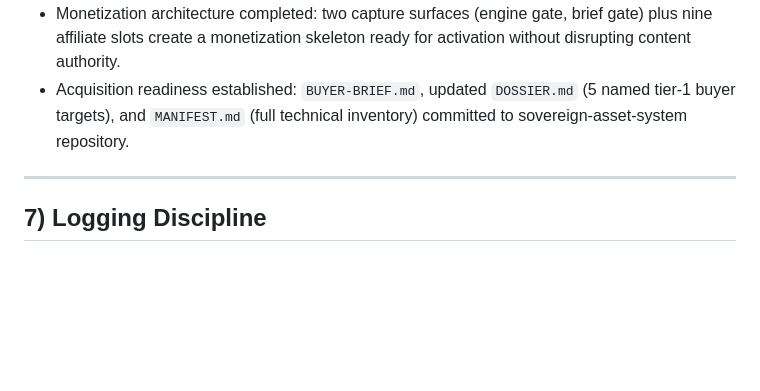
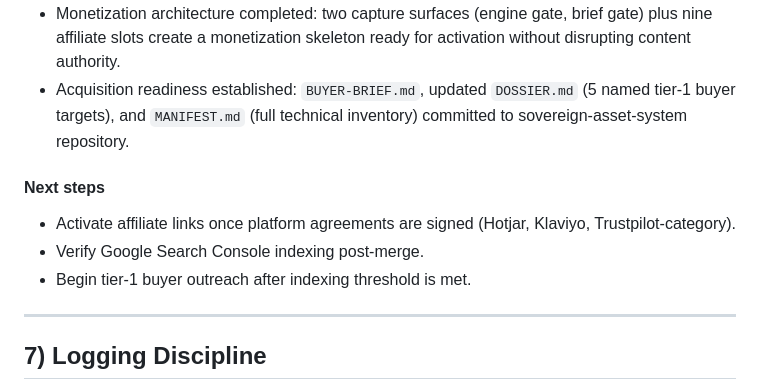
Before and after one commit to Sohadot/FunnelPlugs, a Markdown page: docs/CHANGELOG.md, the part around the change. GitHub-like rendering; blank space fills up the shorter version.

Commit message:
docs: add next-steps section to 2026-06-01 changelog entry
https://claude.ai/code/session_016JGNYz2HpW8VfPtLQ5k1UZ

```diff
--- a/docs/CHANGELOG.md
+++ b/docs/CHANGELOG.md
@@ -256,6 +256,12 @@ Only include categories that are actually relevant for that date.
 - Monetization architecture completed: two capture surfaces (engine gate, brief gate) plus nine affiliate slots create a monetization skeleton ready for activation without disrupting content authority.
 - Acquisition readiness established: `BUYER-BRIEF.md`, updated `DOSSIER.md` (5 named tier-1 buyer targets), and `MANIFEST.md` (full technical inventory) committed to sovereign-asset-system repository.
 
+#### Next steps
+
+- Activate affiliate links once platform agreements are signed (Hotjar, Klaviyo, Trustpilot-category).
+- Verify Google Search Console indexing post-merge.
+- Begin tier-1 buyer outreach after indexing threshold is met.
+
 ---
 
 ## 7) Logging Discipline
```
